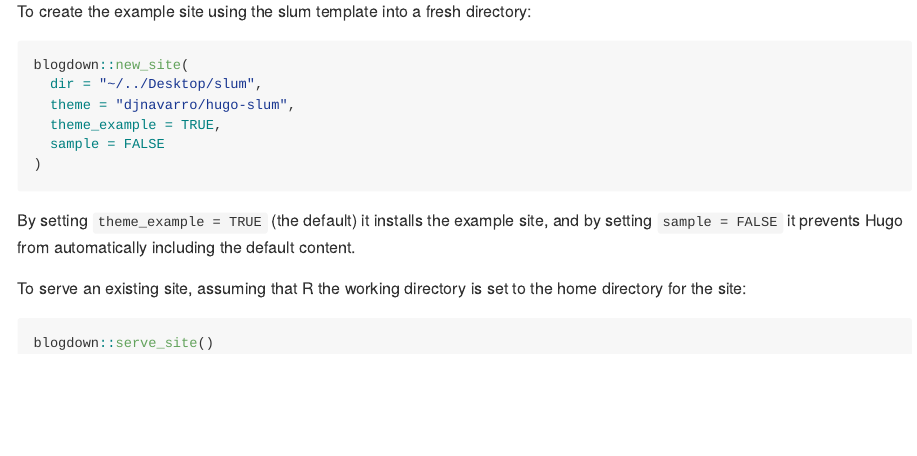
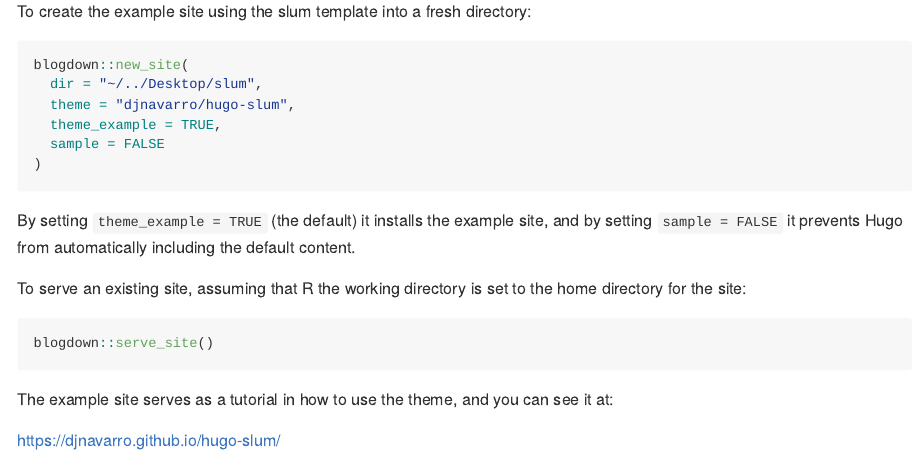
Before and after one commit to djnavarro/hugo-calade, an R Markdown document (README.Rmd): the page in a window 1100 px wide, from 300 px down. The pictures show the output file README.md that the author committed with the source, drawn offline in the style of GitHub.

Commit message:
added sample site as docs

````diff
--- a/README.Rmd
+++ b/README.Rmd
@@ -32,3 +32,7 @@ the home directory for the site:
 ```{r, eval=FALSE}
 blogdown::serve_site()
 ```
+
+The example site serves as a tutorial in how to use the theme, and you can see it at:
+
+https://djnavarro.github.io/hugo-slum/
````
Also changed, not shown: README.md, docs/scripts/theme_slum.R (added), 66 other files.
